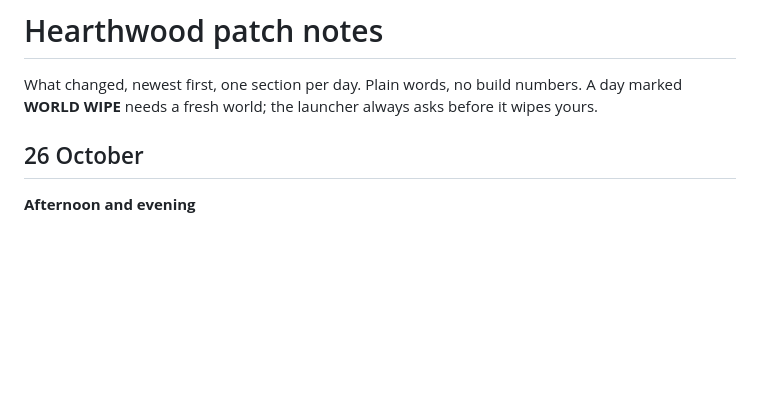
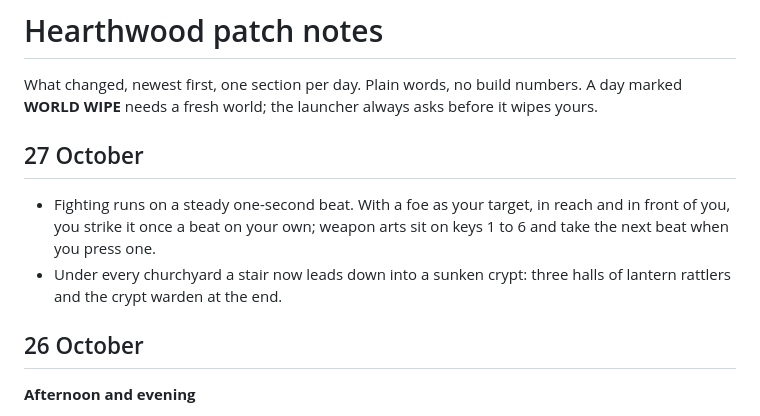
Before and after one commit to Indenex-Studio/Hearthwood-Releases, a Markdown page: PATCHNOTES.md, the part around the change. Drawn GitHub-style; blank space fills up the shorter version.

Commit message:
Patch notes for build 10289

```diff
--- a/PATCHNOTES.md
+++ b/PATCHNOTES.md
@@ -1,6 +1,11 @@
 # Hearthwood patch notes
 
 What changed, newest first, one section per day. Plain words, no build numbers. A day marked **WORLD WIPE** needs a fresh world; the launcher always asks before it wipes yours.
+
+## 27 October
+
+- Fighting runs on a steady one-second beat. With a foe as your target, in reach and in front of you, you strike it once a beat on your own; weapon arts sit on keys 1 to 6 and take the next beat when you press one.
+- Under every churchyard a stair now leads down into a sunken crypt: three halls of lantern rattlers and the crypt warden at the end.
 
 ## 26 October
 
```
